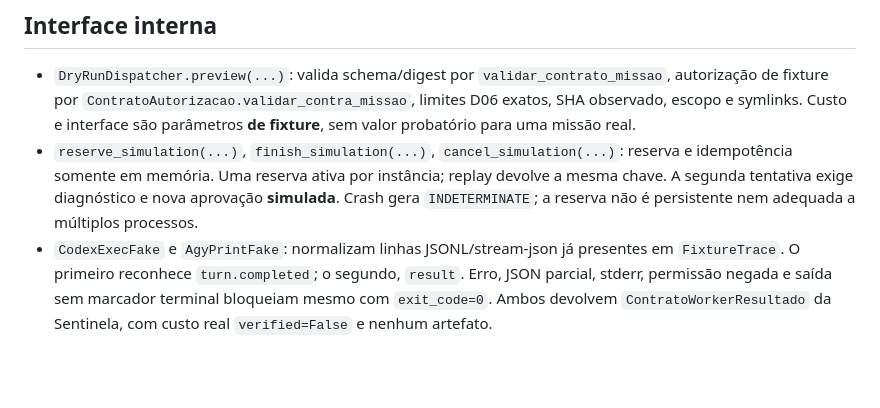
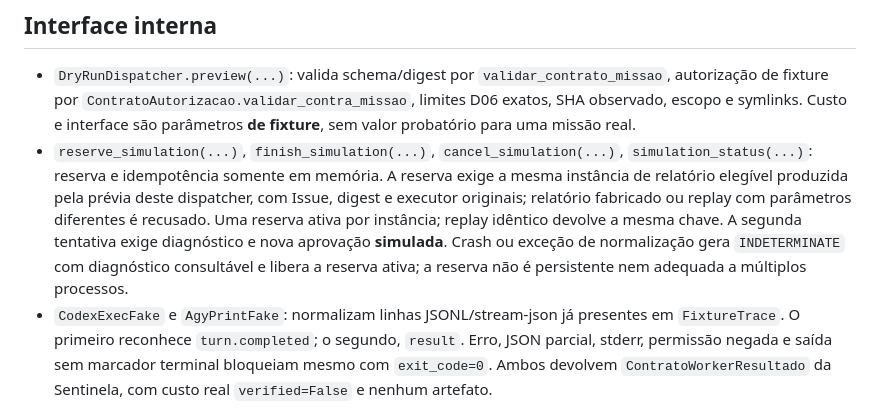
Before and after one commit to hallanbrito/CHDevFlow, a Markdown page: docs/W2-B/README.md, the part around the change. Drawn GitHub-style; blank space fills up the shorter version.

Commit message:
fix(w2b-r1): documentar interface de estado (#56)

```diff
--- a/docs/W2-B/README.md
+++ b/docs/W2-B/README.md
@@ -7,7 +7,7 @@ O módulo `chdevflow.core.dry_run_dispatcher` recebe um contrato de missão da S
 ## Interface interna
 
 - `DryRunDispatcher.preview(...)`: valida schema/digest por `validar_contrato_missao`, autorização de fixture por `ContratoAutorizacao.validar_contra_missao`, limites D06 exatos, SHA observado, escopo e symlinks. Custo e interface são parâmetros **de fixture**, sem valor probatório para uma missão real.
-- `reserve_simulation(...)`, `finish_simulation(...)`, `cancel_simulation(...)`: reserva e idempotência somente em memória. Uma reserva ativa por instância; replay devolve a mesma chave. A segunda tentativa exige diagnóstico e nova aprovação **simulada**. Crash gera `INDETERMINATE`; a reserva não é persistente nem adequada a múltiplos processos.
+- `reserve_simulation(...)`, `finish_simulation(...)`, `cancel_simulation(...)`, `simulation_status(...)`: reserva e idempotência somente em memória. A reserva exige a mesma instância de relatório elegível produzida pela prévia deste dispatcher, com Issue, digest e executor originais; relatório fabricado ou replay com parâmetros diferentes é recusado. Uma reserva ativa por instância; replay idêntico devolve a mesma chave. A segunda tentativa exige diagnóstico e nova aprovação **simulada**. Crash ou exceção de normalização gera `INDETERMINATE` com diagnóstico consultável e libera a reserva ativa; a reserva não é persistente nem adequada a múltiplos processos.
 - `CodexExecFake` e `AgyPrintFake`: normalizam linhas JSONL/stream-json já presentes em `FixtureTrace`. O primeiro reconhece `turn.completed`; o segundo, `result`. Erro, JSON parcial, stderr, permissão negada e saída sem marcador terminal bloqueiam mesmo com `exit_code=0`. Ambos devolvem `ContratoWorkerResultado` da Sentinela, com custo real `verified=False` e nenhum artefato.
 
 Os adaptadores não importam nem chamam `subprocess`, rede, CLIs, modelos ou APIs. Os nomes `codex_exec` e `agy_print` descrevem apenas formatos de fixture. Nenhuma flag ou variável de ambiente ativa execução. A saída de eventos é tratada como dado não confiável e passa por `sanitize_output`; não é interpretada como instrução. A simulação não altera GitHub Project, branch, arquivos do alvo nem `Decisao PO`.
```
